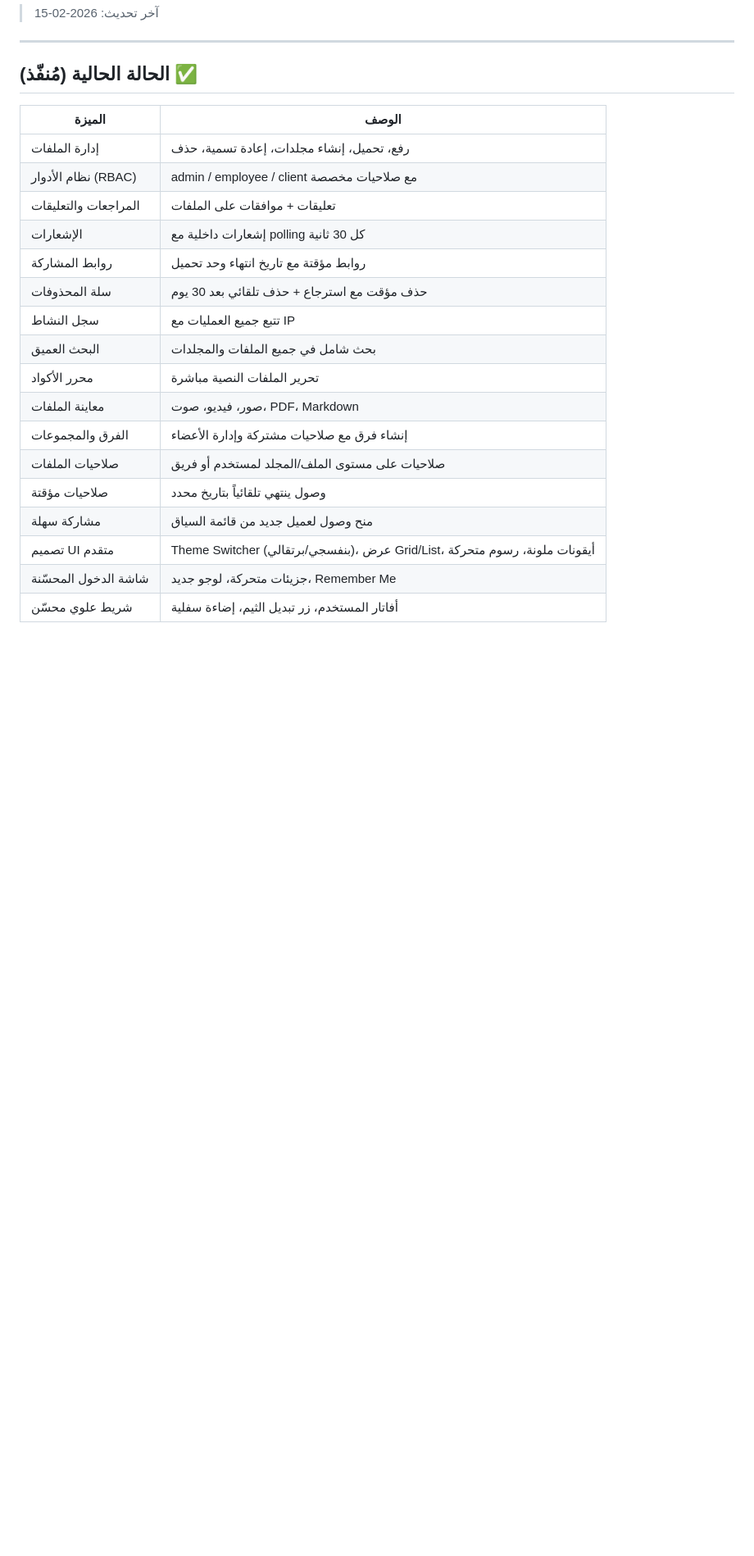
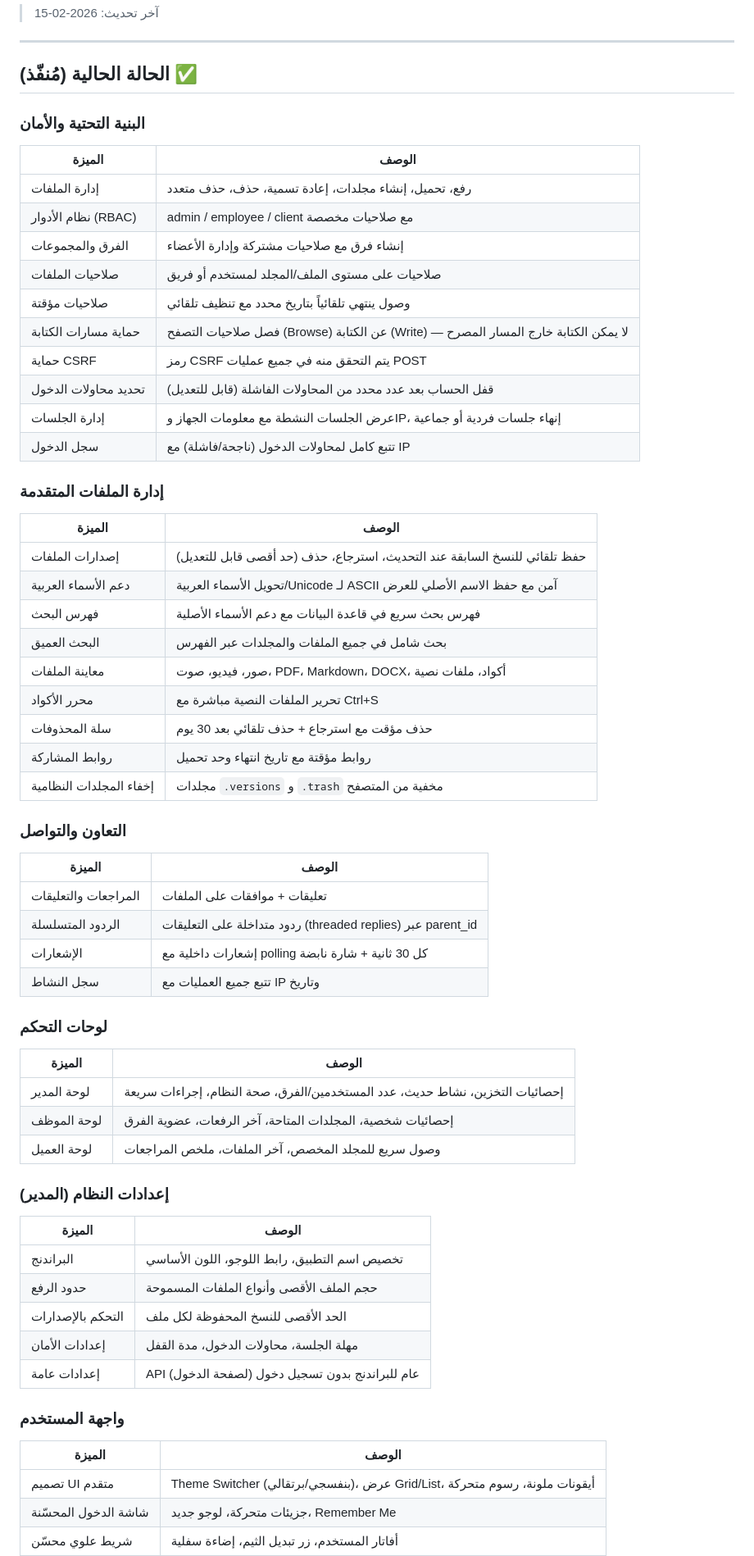
Before and after one commit to Engmohammedabdo/pyra-workspace, a Markdown page: ROADMAP.md, the part around one of its changes. Shown at 82% size. Rendered like a GitHub page; blank space fills up the shorter version.

```diff
--- a/ROADMAP.md
+++ b/ROADMAP.md
@@ -8,22 +8,60 @@
 
 ## الحالة الحالية (مُنفّذ) ✅
 
+### البنية التحتية والأمان
 | الميزة | الوصف |
 |--------|-------|
-| إدارة الملفات | رفع، تحميل، إنشاء مجلدات، إعادة تسمية، حذف |
+| إدارة الملفات | رفع، تحميل، إنشاء مجلدات، إعادة تسمية، حذف، حذف متعدد |
 | نظام الأدوار (RBAC) | admin / employee / client مع صلاحيات مخصصة |
-| المراجعات والتعليقات | تعليقات + موافقات على الملفات |
-| الإشعارات | إشعارات داخلية مع polling كل 30 ثانية |
-| روابط المشاركة | روابط مؤقتة مع تاريخ انتهاء وحد تحميل |
-| سلة المحذوفات | حذف مؤقت مع استرجاع + حذف تلقائي بعد 30 يوم |
-| سجل النشاط | تتبع جميع العمليات مع IP |
-| البحث العميق | بحث شامل في جميع الملفات والمجلدات |
-| محرر الأكواد | تحرير الملفات النصية مباشرة |
-| معاينة الملفات | صور، فيديو، صوت، PDF، Markdown |
 | الفرق والمجموعات | إنشاء فرق مع صلاحيات مشتركة وإدارة الأعضاء |
 | صلاحيات الملفات | صلاحيات على مستوى الملف/المجلد لمستخدم أو فريق |
-| صلاحيات مؤقتة | وصول ينتهي تلقائياً بتاريخ محدد |
-| مشاركة سهلة | منح وصول لعميل جديد من قائمة السياق |
+| صلاحيات مؤقتة | وصول ينتهي تلقائياً بتاريخ محدد مع تنظيف تلقائي |
+| حماية مسارات الكتابة | فصل صلاحيات التصفح (Browse) عن الكتابة (Write) — لا يمكن الكتابة خارج المسار المصرح |
+| حماية CSRF | رمز CSRF يتم التحقق منه في جميع عمليات POST |
+| تحديد محاولات الدخول | قفل الحساب بعد عدد محدد من المحاولات الفاشلة (قابل للتعديل) |
+| إدارة الجلسات | عرض الجلسات النشطة مع معلومات الجهاز وIP، إنهاء جلسات فردية أو جماعية |
+| سجل الدخول | تتبع كامل لمحاولات الدخول (ناجحة/فاشلة) مع IP |
+
+### إدارة الملفات المتقدمة
+| الميزة | الوصف |
+|--------|-------|
+| إصدارات الملفات | حفظ تلقائي للنسخ السابقة عند التحديث، استرجاع، حذف (حد أقصى قابل للتعديل) |
+| دعم الأسماء العربية | تحويل الأسماء العربية/Unicode لـ ASCII آمن مع حفظ الاسم الأصلي للعرض |
+| فهرس البحث | فهرس بحث سريع في قاعدة البيانات مع دعم الأسماء الأصلية |
+| البحث العميق | بحث شامل في جميع الملفات والمجلدات عبر الفهرس |
+| معاينة الملفات | صور، فيديو، صوت، PDF، Markdown، DOCX، أكواد، ملفات نصية |
+| محرر الأكواد | تحرير الملفات النصية مباشرة مع Ctrl+S |
+| سلة المحذوفات | حذف مؤقت مع استرجاع + حذف تلقائي بعد 30 يوم |
+| روابط المشاركة | روابط مؤقتة مع تاريخ انتهاء وحد تحميل |
+| إخفاء المجلدات النظامية | مجلدات `.versions` و `.trash` مخفية من المتصفح |
+
+### التعاون والتواصل
+| الميزة | الوصف |
+|--------|-------|
+| المراجعات والتعليقات | تعليقات + موافقات على الملفات |
+| الردود المتسلسلة | ردود متداخلة على التعليقات (threaded replies) عبر parent_id |
+| الإشعارات | إشعارات داخلية مع polling كل 30 ثانية + شارة نابضة |
+| سجل النشاط | تتبع جميع العمليات مع IP وتاريخ |
+
+### لوحات التحكم
+| الميزة | الوصف |
+|--------|-------|
+| لوحة المدير | إحصائيات التخزين، نشاط حديث، عدد المستخدمين/الفرق، صحة النظام، إجراءات سريعة |
+| لوحة الموظف | إحصائيات شخصية، المجلدات المتاحة، آخر الرفعات، عضوية الفرق |
+| لوحة العميل | وصول سريع للمجلد المخصص، آخر الملفات، ملخص المراجعات |
+
+### إعدادات النظام (المدير)
+| الميزة | الوصف |
+|--------|-------|
+| البراندنج | تخصيص اسم التطبيق، رابط اللوجو، اللون الأساسي |
+| حدود الرفع | حجم الملف الأقصى وأنواع الملفات المسموحة |
+| التحكم بالإصدارات | الحد الأقصى للنسخ المحفوظة لكل ملف |
+| إعدادات الأمان | مهلة الجلسة، محاولات الدخول، مدة القفل |
+| إعدادات عامة | API عام للبراندنج بدون تسجيل دخول (لصفحة الدخول) |
+
+### واجهة المستخدم
+| الميزة | الوصف |
+|--------|-------|
 | تصميم UI متقدم | Theme Switcher (بنفسجي/برتقالي)، عرض Grid/List، أيقونات ملونة، رسوم متحركة |
 | شاشة الدخول المحسّنة | جزيئات متحركة، لوجو جديد، Remember Me |
 | شريط علوي محسّن | أفاتار المستخدم، زر تبديل الثيم، إضاءة سفلية |
```
Also changed, not shown: other parts of ROADMAP.md (+80 -107 lines).
